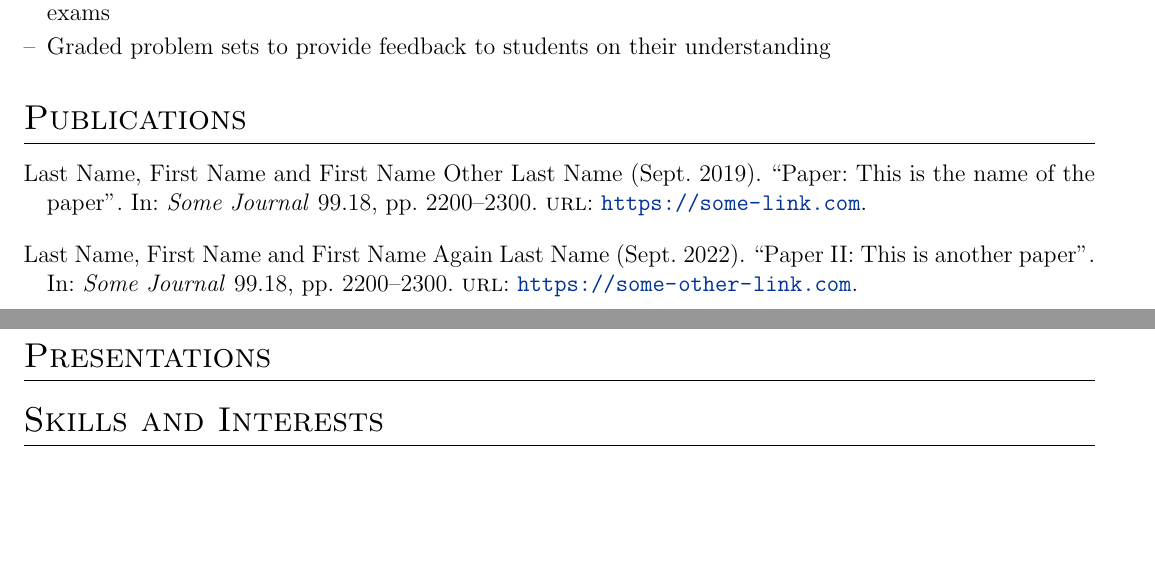
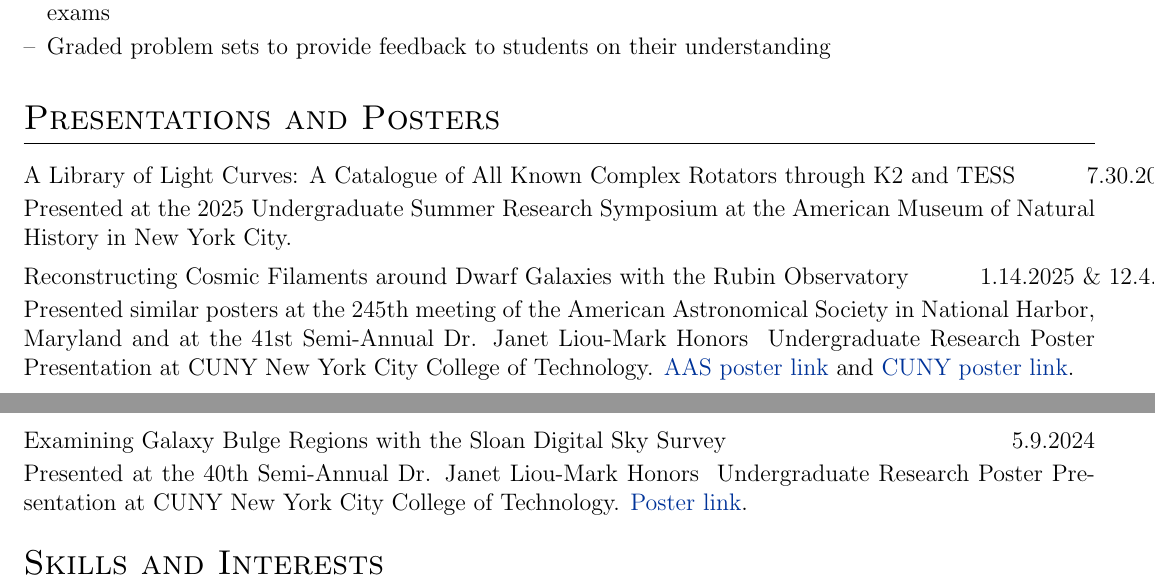
Before and after one commit to sarahedraves/cv, a LaTeX CV (cv.tex): two parts of pages 2 and 3 of 3, joined at a grey line, cut so that both start at the same text, the shorter picture padded with empty space. Compiled offline with pdfLaTeX.

Commit message:
Add presentations section

```diff
--- a/cv.tex
+++ b/cv.tex
@@ -234,13 +234,19 @@ This CV can also be automatically complied and published using GitHub Actions. F
 %----------------------------------------------------------------------------------------
 %	PUBLICATIONS and presentations
 %----------------------------------------------------------------------------------------
-\section{Publications}
-\begin{refsection}[citations.bib]
-\nocite{*}
-\printbibliography[heading=none]
-\end{refsection}
 
-\section{Presentations}
+\section{Presentations and Posters}
+\begin{jobshort}{A Library of Light Curves: A Catalogue of All Known Complex Rotators through K2 and TESS}{7.30.2025}
+Presented at the 2025 Undergraduate Summer Research Symposium at the American Museum of Natural History in New York City.
+\end{jobshort}
+
+\begin{jobshort}{Reconstructing Cosmic Filaments around Dwarf Galaxies with the Rubin Observatory}{1.14.2025 \& 12.4.2024}
+Presented similar posters at the 245th meeting of the American Astronomical Society in National Harbor, Maryland and at the 41st Semi-Annual Dr. Janet Liou-Mark Honors & Undergraduate Research Poster Presentation at CUNY New York City College of Technology. \href{https://aas245-aas.ipostersessions.com/Default.aspx?s=3B-03-9F-6A-6E-75-01-97-E0-FC-B1-F5-ED-BF-AB-40}{AAS poster link} and \href{https://academicworks.cuny.edu/ny_pubs/1222/}{CUNY poster link}.
+\end{jobshort}
+
+\begin{jobshort}{Examining Galaxy Bulge Regions with the Sloan Digital Sky Survey}{5.9.2024}
+Presented at the 40th Semi-Annual Dr. Janet Liou-Mark Honors & Undergraduate Research Poster Presentation at CUNY New York City College of Technology. \href{https://academicworks.cuny.edu/ny_pubs/1137/}{Poster link}.
+\end{jobshort}
 
 %----------------------------------------------------------------------------------------
 %	SKILLS
```
Also changed, not shown: cv.tex (2 more changed lines).
